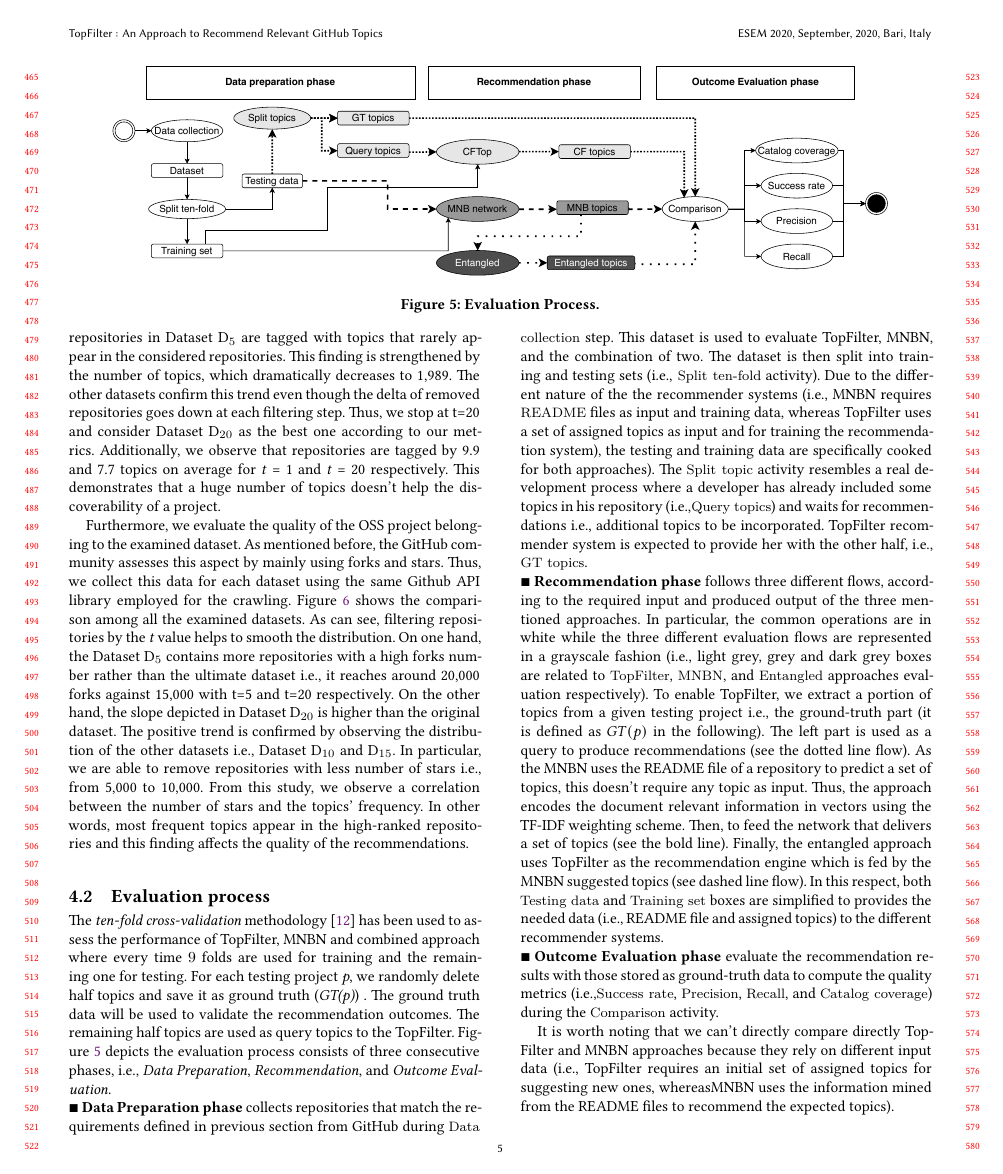
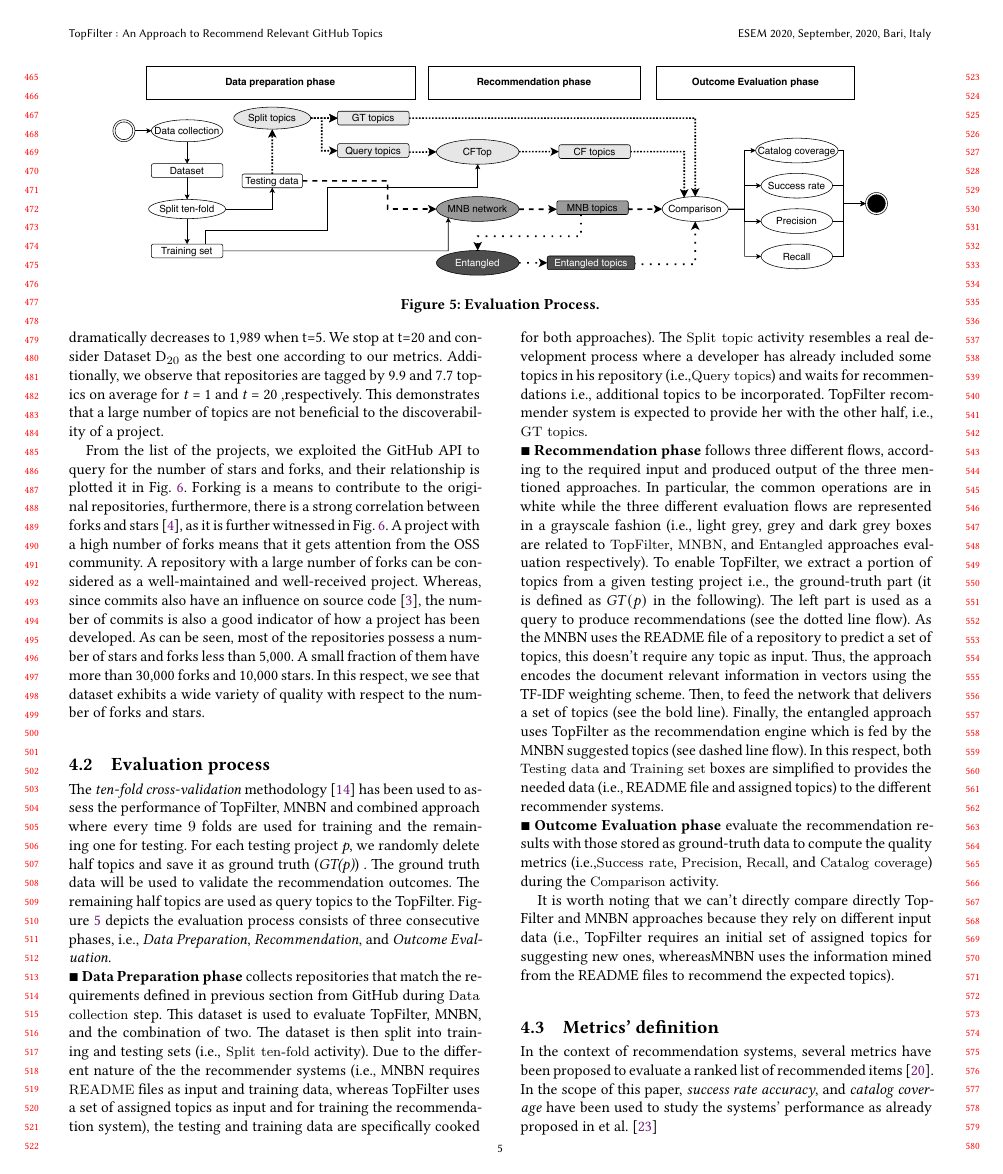
Before and after one commit to MDEGroup/ESEM2020, a LaTeX paper (ESEM2020.tex, which reads src/Evaluation.tex): page 5 of 11. Compiled offline with XeLaTeX.

Commit message:
Revised up to Section 4.1

```diff
--- a/src/Evaluation.tex
+++ b/src/Evaluation.tex
@@ -93,8 +92,10 @@ To investigate the \TF prediction performances, we populated five different data
 
 
 %<<<<<<< HEAD
-As we can see in the next section, removing the infrequent topics improves the overall quality of the considered datasets.
-Similarly to the other collaborative filtering approaches, the overall prediction performance strongly depends on the dataset. As we will demonstrate in the next section, the collaborative filtering provides better prediction performance when there are enough data (\ie topics) in the training set to resemble the repository behaviour. After infrequent topics is removed, the repository that consist of less then 5 topics are filter out from the dataset because they contain very few information to enable the collaborative filtering prediction. In particular, we remove around 2,300 repositories by increasing the cut-off value from 1 to 5. It means that the excluded repositories in Dataset D$_5$ are tagged with topics that rarely appear in the considered repositories. This finding is strengthened by the number of topics, which dramatically decreases to 1,989. The other datasets confirm this trend even though the delta of removed repositories goes down at each filtering step. Thus, we stop at t=20 and consider Dataset D$_{20}$ as the best one according to our metrics. Additionally, we observe that repositories are tagged by 9.9 and 7.7 topics on average for \emph{t} = 1 and \emph{t} = 20 respectively. This demonstrates that a huge number of topics doesn't help the discoverability of a project.
+As we will see in Section~\ref{sec:ExperimentalResults}, removing infrequent topics improves the overall quality of the considered datasets: %Similarly to the other collaborative filtering approaches, the overall prediction performance strongly depends on the dataset. As we will demonstrate in the next section,
+the collaborative filtering provides better prediction performance when there is enough data, \ie topics in the training set. %to resemble the repository behaviour.
+After infrequent topics are removed, all the repositories that contain less then five topics are filtered out from the dataset, as they contain very few information to enable the collaborative filtering prediction. In particular, we remove around 2,300 repositories by increasing the cut-off value from 1 to 5. It means that the excluded repositories in Dataset D$_5$ are tagged with topics that rarely appear in the considered repositories. This finding is strengthened by the number of topics, which dramatically decreases to 1,989 when t=5. %The other datasets confirm this trend even though the delta of removed repositories goes down at each filtering step.
+We stop at t=20 and consider Dataset D$_{20}$ as the best one according to our metrics. Additionally, we observe that repositories are tagged by 9.9 and 7.7 topics on average for \emph{t} = 1 and \emph{t} = 20 ,respectively. This demonstrates that a large number of topics are not beneficial to the discoverability of a project.
 
 \begin{figure*}[h!]
 \centering
@@ -116,8 +117,16 @@ Similarly to the other collaborative filtering approaches, the overall predictio
 %=======
 %As we can see, removing the infrequent topics improves the overall quality of the considered datasets. In particular, we remove around 2,300 repositories by increasing the cut-off value from 1 to 5. It means that the excluded repositories in Dataset D$_5$ are tagged with topics that rarely appear in the considered repositories. This finding is strengthened by the number of topics, which dramatically decreases to 1,989. The other datasets confirm this trend even though the delta of removed repositories goes down at each filtering step. Thus, we stop at t=20 and consider Dataset D$_{20}$ as the best one according to our metrics. Additionally, we observe that repositories are tagged by 7 topics on average. This demonstrates that a huge number of topics doesn't help the discoverability of a project.
 %>>>>>>> 2241e0e812c956f441252b061dd0d75d6f6927ea
-Furthermore, we evaluate the quality of the OSS project belonging to the examined dataset. As mentioned before, the \GH community assesses this aspect by mainly using forks and stars. Thus, we collect this data for each dataset using the same Github API library employed for the crawling. Figure \ref{fig:comparison} shows the comparison among all the examined datasets. As can see, filtering repositories by the \emph{t} value helps to smooth the distribution. On one hand, the Dataset D$_5$ contains more repositories with a high forks number rather than the ultimate dataset \ie it reaches around 20,000 forks against 15,000 with t=5 and t=20 respectively. On the other hand, the slope depicted in Dataset D$_{20}$ is higher than the original dataset. The positive trend is confirmed by observing the distribution of the other datasets \ie Dataset D$_{10}$ and D$_{15}$. In particular, we are able to remove repositories with less number of stars \ie from 5,000 to 10,000.
-From this study, we observe a correlation between the number of stars and the topics' frequency. In other words, most frequent topics appear in the high-ranked repositories and this finding affects the quality of the recommendations.
+
+%Furthermore, we evaluate the quality of the OSS project belonging to the examined dataset. As mentioned before, the \GH community assesses this aspect by mainly using forks and stars.
+
+From the list of the projects, we exploited the \GH API to query for the number of stars and forks, and their relationship is plotted it in Fig.~\ref{fig:comparison}. %shows the comparison among all the examined datasets.
+Forking is a means to contribute to the original repositories, %~\cite{Jiang:2017:WDF:3042021.3042043}.
+furthermore, there is a strong correlation between forks and stars~\cite{7816479}, as it is further witnessed in Fig.~\ref{fig:comparison}. A project with a high number of forks means that it gets attention from the OSS community. A repository with a large number of forks can be considered as a well-maintained and well-received project. Whereas, since commits also have an influence on source code~\cite{8009930}, the number of commits is also a good indicator of how a project has been developed. As can be seen, most of the repositories possess a number of stars and forks less than 5,000. A small fraction of them have more than 30,000 forks and 10,000 stars. In this respect, we see that dataset exhibits a wide variety of quality with respect to the number of forks and stars.
+%filtering repositories by the cut-off value \emph{t} helps smooth the distribution.
+%On one hand,
+
+%Dataset D$_5$ contains more repositories with a high forks number rather than the ultimate dataset, \ie it has around 20,000 forks compared to 15,000 with t=5 and t=20 respectively. On the other hand, the slope depicted in Dataset D$_{20}$ is higher than the original dataset. The positive trend is confirmed by observing the distribution of the other datasets \ie Dataset D$_{10}$ and D$_{15}$. In particular, we are able to remove repositories with less number of stars \ie from 5,000 to 10,000. From this study, we observe a correlation between the number of tars and the topics' frequency. In other words, most frequent topics appear in the high-ranked repositories and this finding affects the quality of the recommendations.
 
 
 
```
Also changed, not shown: src/coverageTable.tex (+1 -1 lines), src/Evaluation.tex (5 more changed lines).
